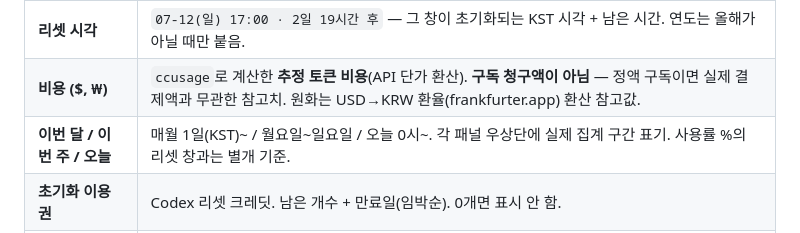
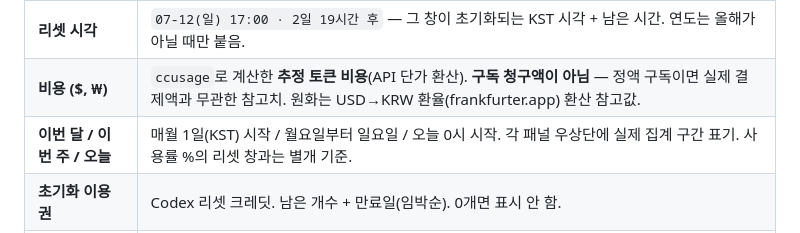
Before and after one commit to oimoaoa/ai-charge-desk, a Markdown page: README.md, the part around one of its changes. Rendered like a GitHub page.

Commit message:
docs: README 물결표(~)가 GitHub 취소선으로 렌더되는 문제 수정

```diff
--- a/README.md
+++ b/README.md
@@ -22,7 +22,7 @@ Claude·Codex 앱은 "남은 사용량"을 각자 앱 안에서만 보여줍니
 | **5시간 / 주간** | 각 서비스의 rate limit 창. Claude는 모델 전용 창(예: 주간 Fable)이 내려오는 기간엔 그 줄도 표시(0%이거나 제공 종료되면 자동으로 사라짐). |
 | **리셋 시각** | `07-12(일) 17:00 · 2일 19시간 후` — 그 창이 초기화되는 KST 시각 + 남은 시간. 연도는 올해가 아닐 때만 붙음. |
 | **비용 ($, ₩)** | `ccusage`로 계산한 **추정 토큰 비용**(API 단가 환산). **구독 청구액이 아님** — 정액 구독이면 실제 결제액과 무관한 참고치. 원화는 USD→KRW 환율(frankfurter.app) 환산 참고값. |
-| **이번 달 / 이번 주 / 오늘** | 매월 1일(KST)~ / 월요일~일요일 / 오늘 0시~. 각 패널 우상단에 실제 집계 구간 표기. 사용률 %의 리셋 창과는 별개 기준. |
+| **이번 달 / 이번 주 / 오늘** | 매월 1일(KST) 시작 / 월요일부터 일요일 / 오늘 0시 시작. 각 패널 우상단에 실제 집계 구간 표기. 사용률 %의 리셋 창과는 별개 기준. |
 | **초기화 이용권** | Codex 리셋 크레딧. 남은 개수 + 만료일(임박순). 0개면 표시 안 함. |
 | **업데이트: 3분 전** | 마지막으로 데이터를 수집한 시각. SwiftBar가 2분마다 화면을 다시 그리고, 마지막 수집이 10분을 넘으면 자동으로 다시 수집. 드롭다운 "새로고침"으로 즉시 갱신. |
 
```
Also changed, not shown: other parts of README.md (+1 -1 lines).
